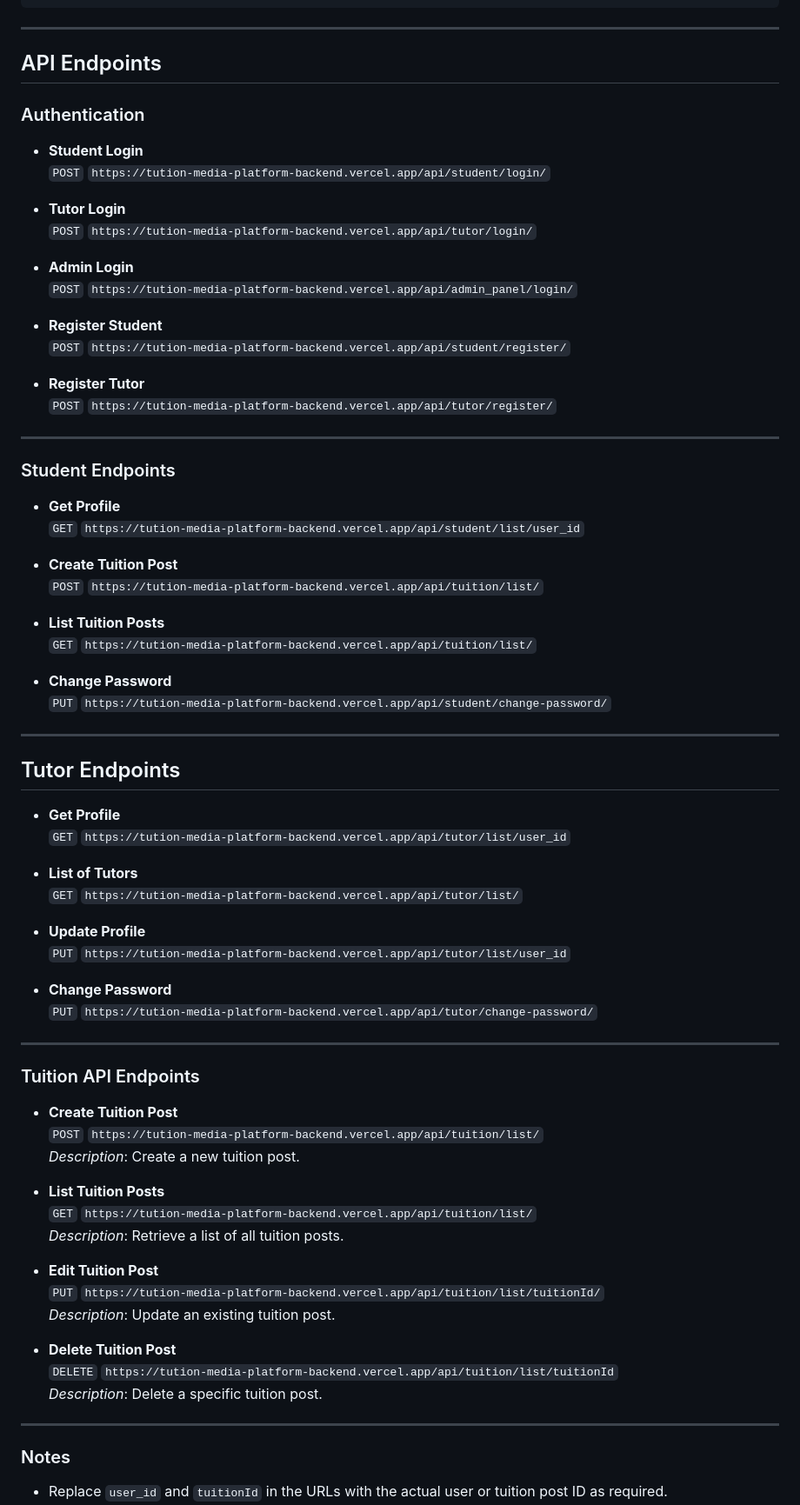
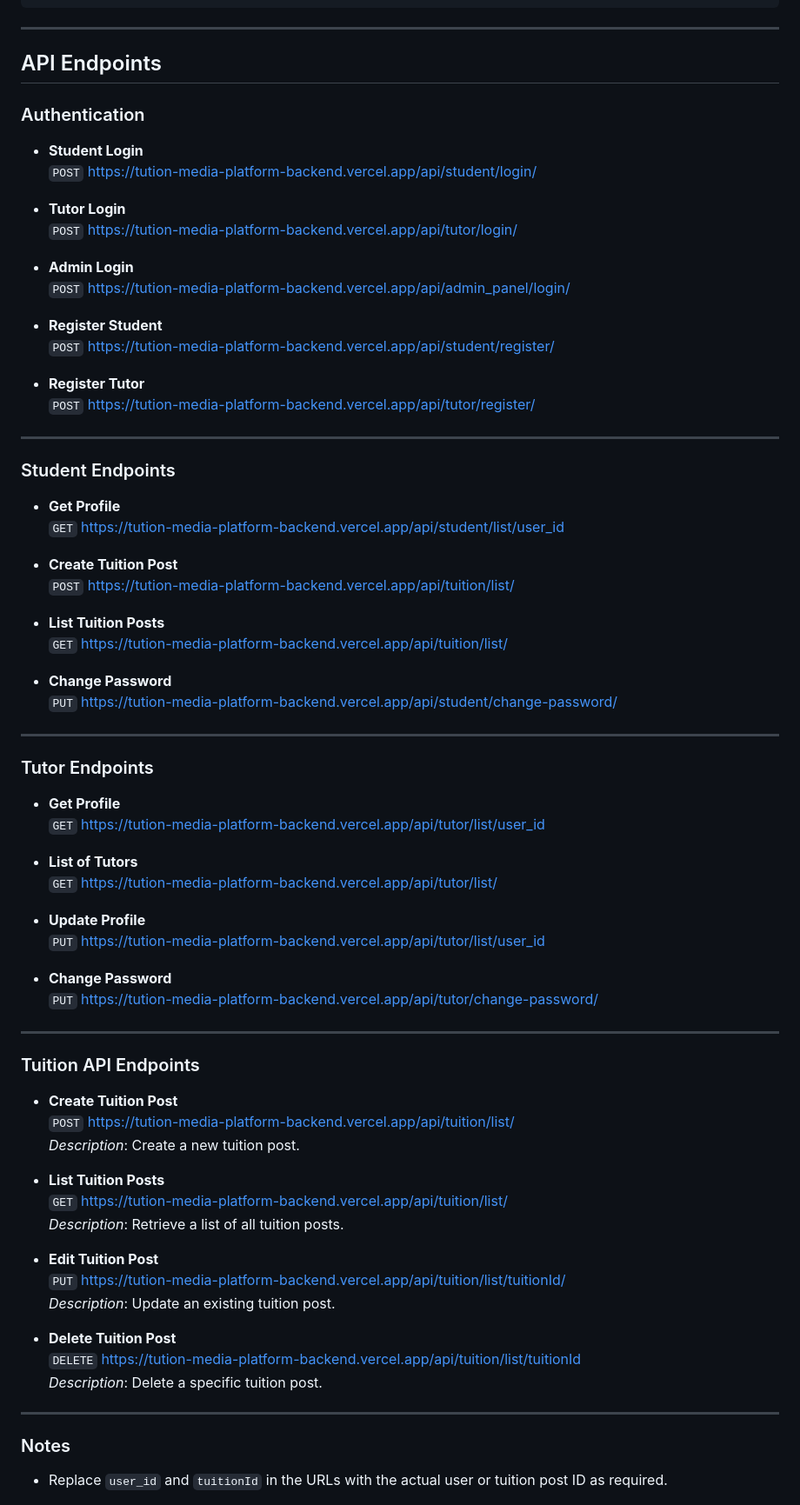
Before and after one commit to nafijur-rahaman/Tution-Media-platform-frontend, a Markdown page: README.md, the part around the change. Shown at 87% size. Rendered like a GitHub page.

Commit message:
Update Api endpoints

````diff
--- a/README.md
+++ b/README.md
@@ -40,76 +40,78 @@ Now you can see the project use live server.
 ```
 ---
 ## API Endpoints
+
 ### Authentication
 
 - **Student Login**
-  `POST` `https://tution-media-platform-backend.vercel.app/api/student/login/`
+  `POST` [https://tution-media-platform-backend.vercel.app/api/student/login/](https://tution-media-platform-backend.vercel.app/api/student/login/)
 
 - **Tutor Login**
-  `POST` `https://tution-media-platform-backend.vercel.app/api/tutor/login/`
+  `POST` [https://tution-media-platform-backend.vercel.app/api/tutor/login/](https://tution-media-platform-backend.vercel.app/api/tutor/login/)
 
 - **Admin Login**
-  `POST` `https://tution-media-platform-backend.vercel.app/api/admin_panel/login/`
+  `POST` [https://tution-media-platform-backend.vercel.app/api/admin_panel/login/](https://tution-media-platform-backend.vercel.app/api/admin_panel/login/)
 
 - **Register Student**
-  `POST` `https://tution-media-platform-backend.vercel.app/api/student/register/`
+  `POST` [https://tution-media-platform-backend.vercel.app/api/student/register/](https://tution-media-platform-backend.vercel.app/api/student/register/)
 
 - **Register Tutor**
-  `POST` `https://tution-media-platform-backend.vercel.app/api/tutor/register/`
+  `POST` [https://tution-media-platform-backend.vercel.app/api/tutor/register/](https://tution-media-platform-backend.vercel.app/api/tutor/register/)
 
 ---
 
 ### Student Endpoints
 
 - **Get Profile**
-  `GET` `https://tution-media-platform-backend.vercel.app/api/student/list/user_id`
+  `GET` [https://tution-media-platform-backend.vercel.app/api/student/list/user_id](https://tution-media-platform-backend.vercel.app/api/student/list/user_id)
 
 - **Create Tuition Post**
-  `POST` `https://tution-media-platform-backend.vercel.app/api/tuition/list/`
+  `POST` [https://tution-media-platform-backend.vercel.app/api/tuition/list/](https://tution-media-platform-backend.vercel.app/api/tuition/list/)
 
 - **List Tuition Posts**
-  `GET` `https://tution-media-platform-backend.vercel.app/api/tuition/list/`
+  `GET` [https://tution-media-platform-backend.vercel.app/api/tuition/list/](https://tution-media-platform-backend.vercel.app/api/tuition/list/)
 
 - **Change Password**
-  `PUT` `https://tution-media-platform-backend.vercel.app/api/student/change-password/`
+  `PUT` [https://tution-media-platform-backend.vercel.app/api/student/change-password/](https://tution-media-platform-backend.vercel.app/api/student/change-password/)
 
 ---
 
-## Tutor Endpoints
+### Tutor Endpoints
 
 - **Get Profile**
-  `GET` `https://tution-media-platform-backend.vercel.app/api/tutor/list/user_id`
+  `GET` [https://tution-media-platform-backend.vercel.app/api/tutor/list/user_id](https://tution-media-platform-backend.vercel.app/api/tutor/list/user_id)
 
 - **List of Tutors**
-  `GET` `https://tution-media-platform-backend.vercel.app/api/tutor/list/`
+  `GET` [https://tution-media-platform-backend.vercel.app/api/tutor/list/](https://tution-media-platform-backend.vercel.app/api/tutor/list/)
 
 - **Update Profile**
-  `PUT` `https://tution-media-platform-backend.vercel.app/api/tutor/list/user_id`
+  `PUT` [https://tution-media-platform-backend.vercel.app/api/tutor/list/user_id](https://tution-media-platform-backend.vercel.app/api/tutor/list/user_id)
 
 - **Change Password**
-  `PUT` `https://tution-media-platform-backend.vercel.app/api/tutor/change-password/`
+  `PUT` [https://tution-media-platform-backend.vercel.app/api/tutor/change-password/](https://tution-media-platform-backend.vercel.app/api/tutor/change-password/)
 
 ---
 
 ### Tuition API Endpoints
 
 - **Create Tuition Post**
-  `POST` `https://tution-media-platform-backend.vercel.app/api/tuition/list/`
+  `POST` [https://tution-media-platform-backend.vercel.app/api/tuition/list/](https://tution-media-platform-backend.vercel.app/api/tuition/list/)
   *Description*: Create a new tuition post.
 
 - **List Tuition Posts**
-  `GET` `https://tution-media-platform-backend.vercel.app/api/tuition/list/`
+  `GET` [https://tution-media-platform-backend.vercel.app/api/tuition/list/](https://tution-media-platform-backend.vercel.app/api/tuition/list/)
   *Description*: Retrieve a list of all tuition posts.
 
 - **Edit Tuition Post**
-  `PUT` `https://tution-media-platform-backend.vercel.app/api/tuition/list/tuitionId/`
+  `PUT` [https://tution-media-platform-backend.vercel.app/api/tuition/list/tuitionId/](https://tution-media-platform-backend.vercel.app/api/tuition/list/tuitionId/)
   *Description*: Update an existing tuition post.
 
 - **Delete Tuition Post**
-  `DELETE` `https://tution-media-platform-backend.vercel.app/api/tuition/list/tuitionId`
+  `DELETE` [https://tution-media-platform-backend.vercel.app/api/tuition/list/tuitionId](https://tution-media-platform-backend.vercel.app/api/tuition/list/tuitionId)
   *Description*: Delete a specific tuition post.
 
 ---
+
 
 ### Notes
 
````
